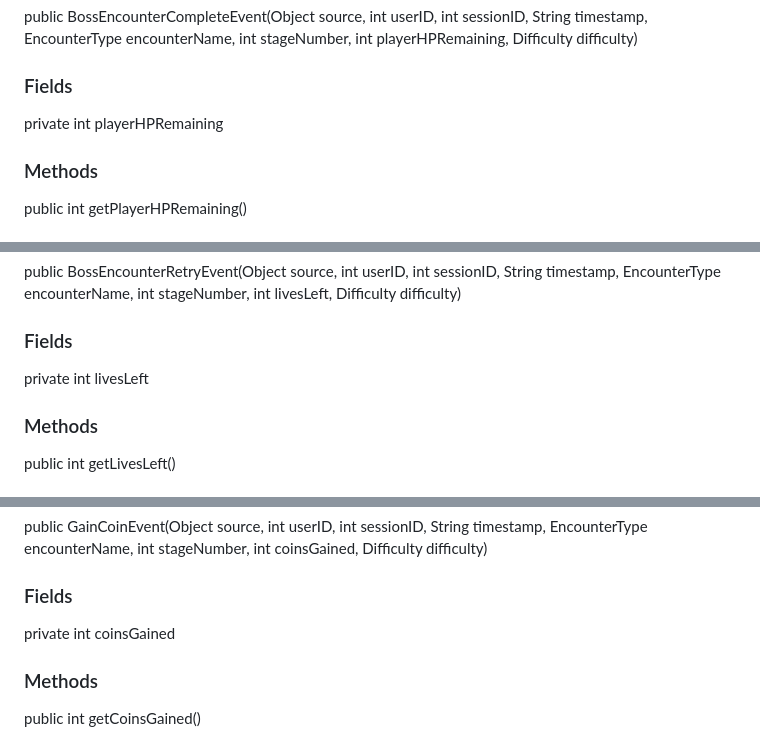
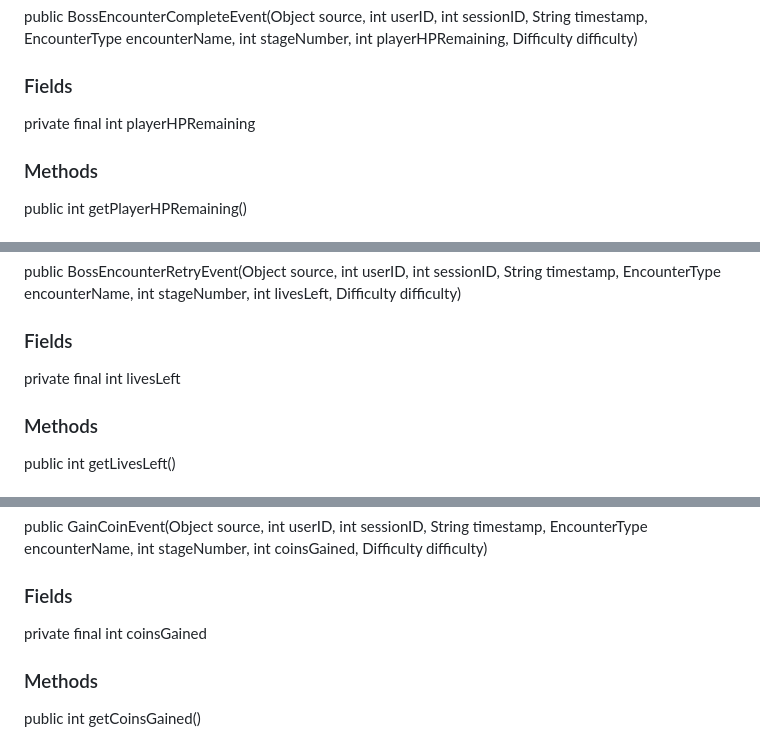
Before and after one commit to AtlasICL/com2020, a Markdown page: meetings/Java App Interface Specification.md, 3 parts joined by grey strips. GitHub-like rendering.

```diff
--- a/meetings/Java App Interface Specification.md
+++ b/meetings/Java App Interface Specification.md
@@ -231,7 +231,7 @@ public BossEncounterStartEvent(Object source, int userID, int sessionID, String
 ### Constructors
 public BossEncounterCompleteEvent(Object source, int userID, int sessionID, String timestamp, EncounterType encounterName, int stageNumber, int playerHPRemaining, Difficulty difficulty)
 ### Fields
-private int playerHPRemaining
+private final int playerHPRemaining
 ### Methods
 public int getPlayerHPRemaining()
 ## BossEncounterFailEvent extends EncounterEvent
@@ -244,7 +244,7 @@ public BossEncounterFailEvent(Object source, int userID, int sessionID, String t
 ### Constructors
 public BossEncounterRetryEvent(Object source, int userID, int sessionID, String timestamp, EncounterType encounterName, int stageNumber, int livesLeft, Difficulty difficulty)
 ### Fields
-private int livesLeft
+private final int livesLeft
 ### Methods
 public int getLivesLeft()
 
@@ -253,7 +253,7 @@ public int getLivesLeft()
 ### Constructors
 public GainCoinEvent(Object source, int userID, int sessionID, String timestamp, EncounterType encounterName, int stageNumber, int coinsGained, Difficulty difficulty)
 ### Fields
-private int coinsGained
+private final int coinsGained
 
 ### Methods
 public int getCoinsGained()
```
Also changed, not shown: other parts of meetings/Java App Interface Specification.md (+13 -13 lines).
